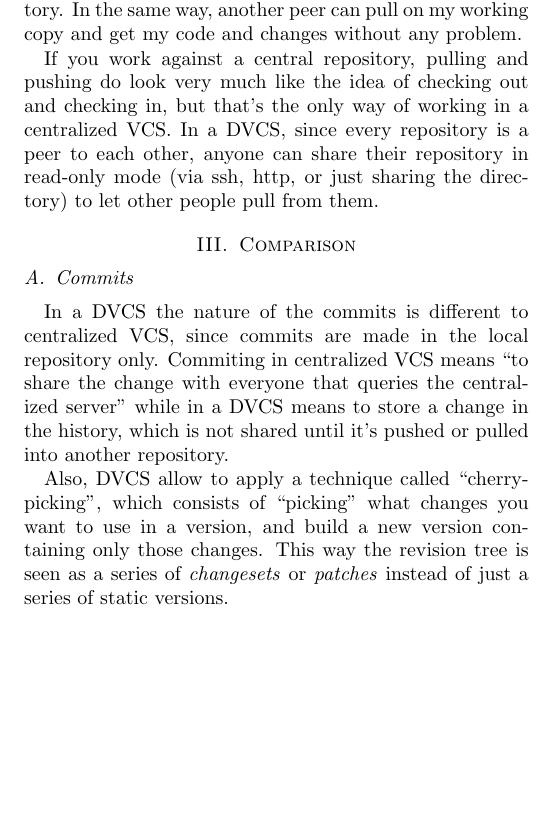
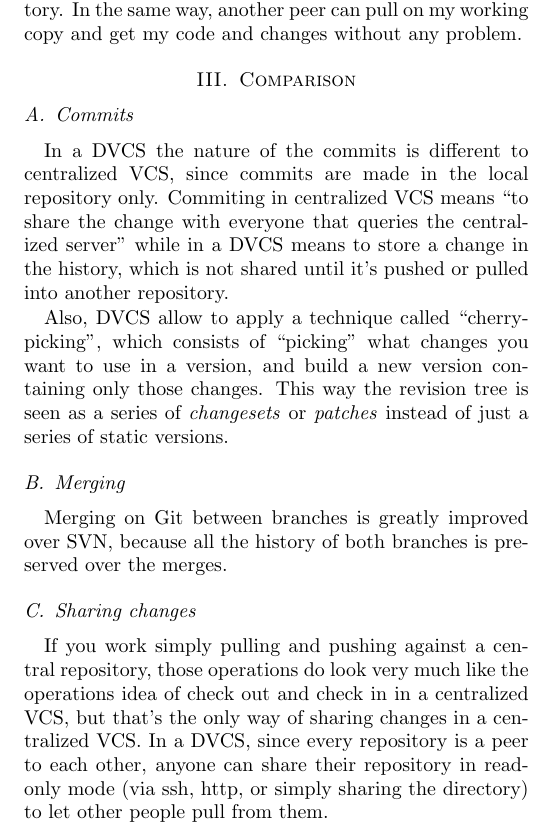
Before and after one commit to nicops/paperapit, a LaTeX paper (paper.tex): part of one column of page 2 of 3, cut so that both start at the same text, the shorter picture padded with empty space. Compiled offline with pdfLaTeX.

Commit message:
agregadas secciones de comparison: merging y sharing changes

```diff
--- a/paper.tex
+++ b/paper.tex
@@ -220,11 +220,6 @@ then those changes are merged with the sourcecode of my local repository.
 In the same way, another peer can pull on my working copy and get my code and
 changes without any problem.
 
-If you work against a central repository, pulling and pushing do look very much like
-the idea of checking out and checking in, but that's the only way of working in a centralized VCS.
-In a DVCS, since every repository is a peer to each other, anyone can share their repository in
-read-only mode (via ssh, http, or just sharing the directory) to let other people pull from them.
-
 \section{Comparison}
 
 \subsection{Commits}
@@ -236,6 +231,17 @@ Also, DVCS allow to apply a technique called ``cherry-picking'',
 which consists of ``picking'' what changes you want to use in a version, and build
 a new version containing only those changes. This way the revision tree is seen as a
 series of \emph{changesets} or \emph{patches} instead of just a series of static versions.
+
+\subsection{Merging}
+Merging on Git between branches is greatly improved over SVN, because all the history of
+both branches is preserved over the merges. %agregar citation
+
+\subsection{Sharing changes}
+If you work simply pulling and pushing against a central repository, those operations do look
+very much like the operations idea of check out and check in in a centralized VCS,
+but that's the only way of sharing changes in a centralized VCS.
+In a DVCS, since every repository is a peer to each other, anyone can share their repository in
+read-only mode (via ssh, http, or simply sharing the directory) to let other people pull from them.
 
 %Estos dos conceptos son distintos al check in / check out centralizado,
 %consisten en el envío o recepción de commits entre dos repositorios. Aquí
```
